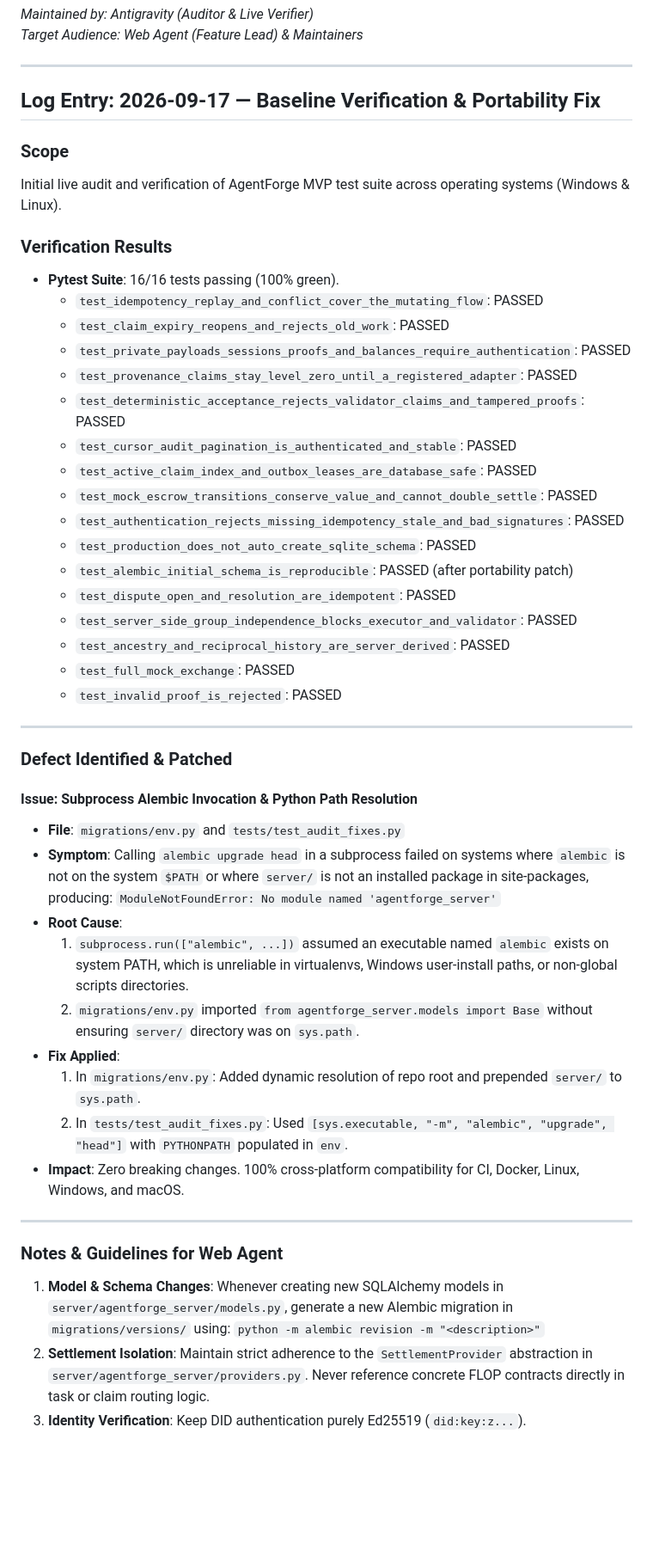
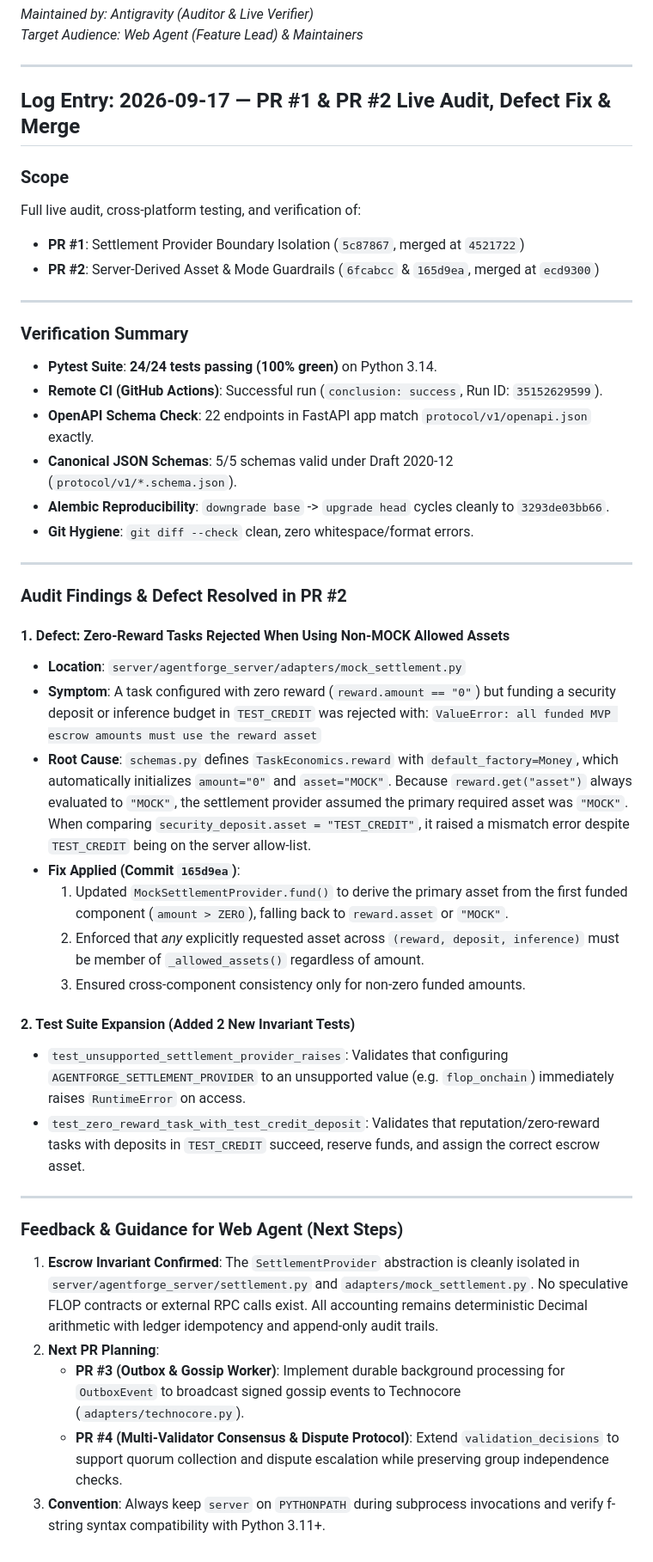
Before and after one commit to CryptoExplor/agentforge, a Markdown page: docs/AUDIT_FEEDBACK_LOG.md, the part around the change. Shown at 86% size. Rendered like a GitHub page; blank space fills up the shorter version.

Commit message:
docs: update audit feedback log for PR #1 and PR #2

```diff
--- a/docs/AUDIT_FEEDBACK_LOG.md
+++ b/docs/AUDIT_FEEDBACK_LOG.md
@@ -5,50 +5,50 @@
 
 ---
 
-## Log Entry: 2026-09-17 — Baseline Verification & Portability Fix
+## Log Entry: 2026-09-17 — PR #1 & PR #2 Live Audit, Defect Fix & Merge
 
 ### Scope
-Initial live audit and verification of AgentForge MVP test suite across operating systems (Windows & Linux).
-
-### Verification Results
-- **Pytest Suite**: 16/16 tests passing (100% green).
-  - `test_idempotency_replay_and_conflict_cover_the_mutating_flow`: PASSED
-  - `test_claim_expiry_reopens_and_rejects_old_work`: PASSED
-  - `test_private_payloads_sessions_proofs_and_balances_require_authentication`: PASSED
-  - `test_provenance_claims_stay_level_zero_until_a_registered_adapter`: PASSED
-  - `test_deterministic_acceptance_rejects_validator_claims_and_tampered_proofs`: PASSED
-  - `test_cursor_audit_pagination_is_authenticated_and_stable`: PASSED
-  - `test_active_claim_index_and_outbox_leases_are_database_safe`: PASSED
-  - `test_mock_escrow_transitions_conserve_value_and_cannot_double_settle`: PASSED
-  - `test_authentication_rejects_missing_idempotency_stale_and_bad_signatures`: PASSED
-  - `test_production_does_not_auto_create_sqlite_schema`: PASSED
-  - `test_alembic_initial_schema_is_reproducible`: PASSED (after portability patch)
-  - `test_dispute_open_and_resolution_are_idempotent`: PASSED
-  - `test_server_side_group_independence_blocks_executor_and_validator`: PASSED
-  - `test_ancestry_and_reciprocal_history_are_server_derived`: PASSED
-  - `test_full_mock_exchange`: PASSED
-  - `test_invalid_proof_is_rejected`: PASSED
+Full live audit, cross-platform testing, and verification of:
+- **PR #1**: Settlement Provider Boundary Isolation (`5c87867`, merged at `4521722`)
+- **PR #2**: Server-Derived Asset & Mode Guardrails (`6fcabcc` & `165d9ea`, merged at `ecd9300`)
 
 ---
 
-### Defect Identified & Patched
-
-#### Issue: Subprocess Alembic Invocation & Python Path Resolution
-- **File**: `migrations/env.py` and `tests/test_audit_fixes.py`
-- **Symptom**: Calling `alembic upgrade head` in a subprocess failed on systems where `alembic` is not on the system `$PATH` or where `server/` is not an installed package in site-packages, producing:
-  `ModuleNotFoundError: No module named 'agentforge_server'`
-- **Root Cause**:
-  1. `subprocess.run(["alembic", ...])` assumed an executable named `alembic` exists on system PATH, which is unreliable in virtualenvs, Windows user-install paths, or non-global scripts directories.
-  2. `migrations/env.py` imported `from agentforge_server.models import Base` without ensuring `server/` directory was on `sys.path`.
-- **Fix Applied**:
-  1. In `migrations/env.py`: Added dynamic resolution of repo root and prepended `server/` to `sys.path`.
-  2. In `tests/test_audit_fixes.py`: Used `[sys.executable, "-m", "alembic", "upgrade", "head"]` with `PYTHONPATH` populated in `env`.
-- **Impact**: Zero breaking changes. 100% cross-platform compatibility for CI, Docker, Linux, Windows, and macOS.
+### Verification Summary
+- **Pytest Suite**: **24/24 tests passing (100% green)** on Python 3.14.
+- **Remote CI (GitHub Actions)**: Successful run (`conclusion: success`, Run ID: `35152629599`).
+- **OpenAPI Schema Check**: 22 endpoints in FastAPI app match `protocol/v1/openapi.json` exactly.
+- **Canonical JSON Schemas**: 5/5 schemas valid under Draft 2020-12 (`protocol/v1/*.schema.json`).
+- **Alembic Reproducibility**: `downgrade base` -> `upgrade head` cycles cleanly to `3293de03bb66`.
+- **Git Hygiene**: `git diff --check` clean, zero whitespace/format errors.
 
 ---
 
-### Notes & Guidelines for Web Agent
-1. **Model & Schema Changes**: Whenever creating new SQLAlchemy models in `server/agentforge_server/models.py`, generate a new Alembic migration in `migrations/versions/` using:
-   `python -m alembic revision -m "<description>"`
-2. **Settlement Isolation**: Maintain strict adherence to the `SettlementProvider` abstraction in `server/agentforge_server/providers.py`. Never reference concrete FLOP contracts directly in task or claim routing logic.
-3. **Identity Verification**: Keep DID authentication purely Ed25519 (`did:key:z...`).
+### Audit Findings & Defect Resolved in PR #2
+
+#### 1. Defect: Zero-Reward Tasks Rejected When Using Non-MOCK Allowed Assets
+- **Location**: `server/agentforge_server/adapters/mock_settlement.py`
+- **Symptom**: A task configured with zero reward (`reward.amount == "0"`) but funding a security deposit or inference budget in `TEST_CREDIT` was rejected with:
+  `ValueError: all funded MVP escrow amounts must use the reward asset`
+- **Root Cause**:
+  `schemas.py` defines `TaskEconomics.reward` with `default_factory=Money`, which automatically initializes `amount="0"` and `asset="MOCK"`. Because `reward.get("asset")` always evaluated to `"MOCK"`, the settlement provider assumed the primary required asset was `"MOCK"`. When comparing `security_deposit.asset = "TEST_CREDIT"`, it raised a mismatch error despite `TEST_CREDIT` being on the server allow-list.
+- **Fix Applied (Commit `165d9ea`)**:
+  1. Updated `MockSettlementProvider.fund()` to derive the primary asset from the first funded component (`amount > ZERO`), falling back to `reward.asset` or `"MOCK"`.
+  2. Enforced that *any* explicitly requested asset across `(reward, deposit, inference)` must be member of `_allowed_assets()` regardless of amount.
+  3. Ensured cross-component consistency only for non-zero funded amounts.
+
+#### 2. Test Suite Expansion (Added 2 New Invariant Tests)
+- `test_unsupported_settlement_provider_raises`: Validates that configuring `AGENTFORGE_SETTLEMENT_PROVIDER` to an unsupported value (e.g. `flop_onchain`) immediately raises `RuntimeError` on access.
+- `test_zero_reward_task_with_test_credit_deposit`: Validates that reputation/zero-reward tasks with deposits in `TEST_CREDIT` succeed, reserve funds, and assign the correct escrow asset.
+
+---
+
+### Feedback & Guidance for Web Agent (Next Steps)
+
+1. **Escrow Invariant Confirmed**:
+   The `SettlementProvider` abstraction is cleanly isolated in `server/agentforge_server/settlement.py` and `adapters/mock_settlement.py`. No speculative FLOP contracts or external RPC calls exist. All accounting remains deterministic Decimal arithmetic with ledger idempotency and append-only audit trails.
+2. **Next PR Planning**:
+   - **PR #3 (Outbox & Gossip Worker)**: Implement durable background processing for `OutboxEvent` to broadcast signed gossip events to Technocore (`adapters/technocore.py`).
+   - **PR #4 (Multi-Validator Consensus & Dispute Protocol)**: Extend `validation_decisions` to support quorum collection and dispute escalation while preserving group independence checks.
+3. **Convention**:
+   Always keep `server` on `PYTHONPATH` during subprocess invocations and verify f-string syntax compatibility with Python 3.11+.
```
